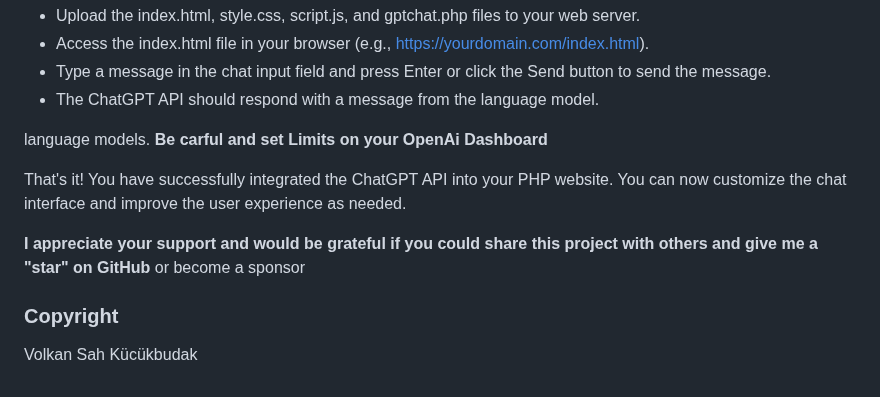
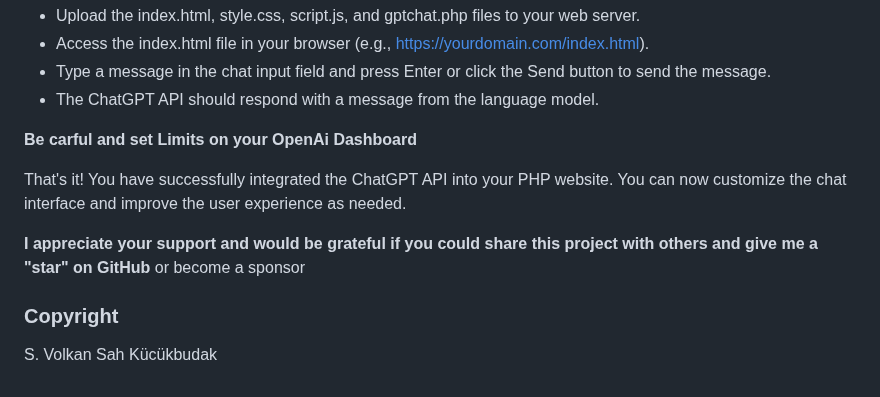
Before and after one commit to VolkanSah/GPT-API-Integration-in-HTML-CSS-with-JS-PHP, a Markdown page: README.md, the part around the change. Rendered like a GitHub page.

```diff
--- a/README.md
+++ b/README.md
@@ -187,7 +187,8 @@ Testing the Chat Functionality
 - Type a message in the chat input field and press Enter or click the Send button to send the message.
 -  The ChatGPT API should respond with a message from the language model.
 
-language models. **Be carful and set Limits on your OpenAi Dashboard**
+
+**Be carful and set Limits on your OpenAi Dashboard**
 
 
 That's it! You have successfully integrated the ChatGPT API into your PHP website. You can now customize the chat interface and improve the user experience as needed.
@@ -195,4 +196,4 @@ That's it! You have successfully integrated the ChatGPT API into your PHP websit
 **I appreciate your support and would be grateful if you could share this project with others and give me a "star" on GitHub** or become a sponsor
 
 ### Copyright
-Volkan Sah Kücükbudak
+S. Volkan Sah Kücükbudak
```
